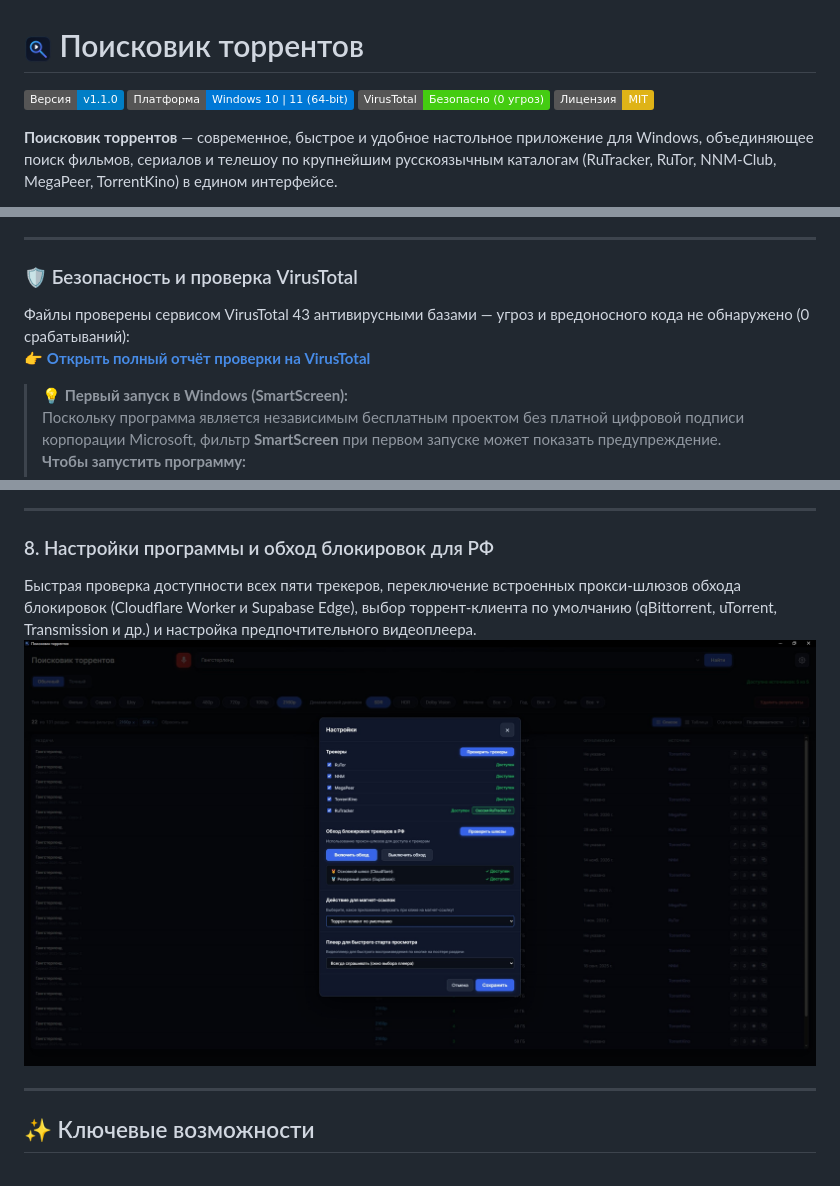
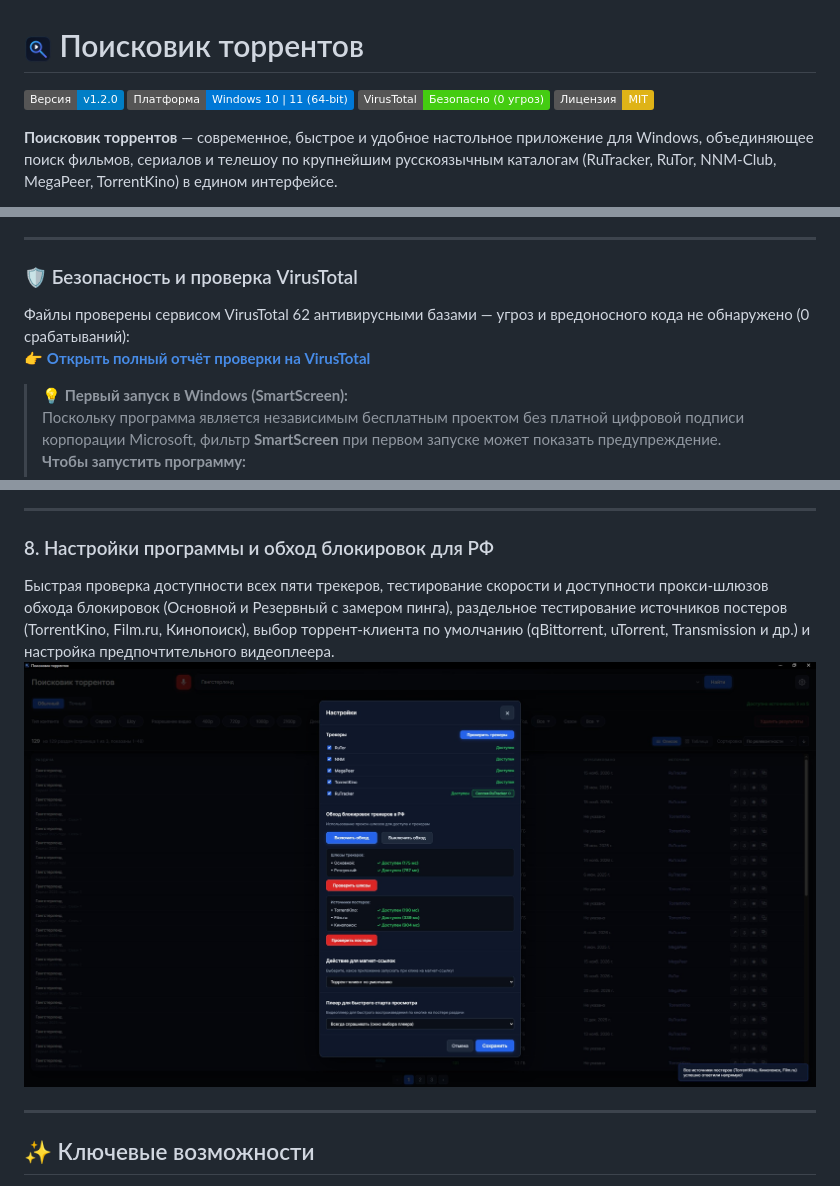
Before and after one commit to Yura1206/poisk_torrentov, a Markdown page: README.md, 3 parts joined by grey strips. Rendered like a GitHub page; pictures changed too: assets/screenshots/08_settings_trackers_proxy.jpg; badges without logos.

Commit message:
docs: release v1.2.0 update screenshots, VirusTotal link and documentation

```diff
--- a/README.md
+++ b/README.md
@@ -1,8 +1,8 @@
 # <img src="assets/icon.png" width="28" height="28" alt="Поисковик торрентов" /> Поисковик торрентов
 
-[![Версия](https://img.shields.io/badge/Версия-v1.1.0-blue.svg)](https://github.com/Yura1206/poisk_torrentov/releases)
+[![Версия](https://img.shields.io/badge/Версия-v1.2.0-blue.svg)](https://github.com/Yura1206/poisk_torrentov/releases)
 [![Платформа](https://img.shields.io/badge/Платформа-Windows%2010%20%7C%2011%20(64--bit)-0078D6.svg)](https://github.com/Yura1206/poisk_torrentov/releases)
-[![VirusTotal](https://img.shields.io/badge/VirusTotal-Безопасно%20(0%20угроз)-brightgreen.svg)](https://www.virustotal.com/gui/file/7900cb2ebb1f53526e47f1efe4c383a394f4ab61090309c350e0261250132c0f)
+[![VirusTotal](https://img.shields.io/badge/VirusTotal-Безопасно%20(0%20угроз)-brightgreen.svg)](https://www.virustotal.com/gui/file/45d69a2b9a1f65c4cd68675142f220f948148ea3ac7655355a808d5dd1f44f5b)
 [![Лицензия](https://img.shields.io/badge/Лицензия-MIT-yellow.svg)](LICENSE)
 
 **Поисковик торрентов** — современное, быстрое и удобное настольное приложение для Windows, объединяющее поиск фильмов, сериалов и телешоу по крупнейшим русскоязычным каталогам (RuTracker, RuTor, NNM-Club, MegaPeer, TorrentKino) в едином интерфейсе.
@@ -25,8 +25,8 @@
 ---
 
 ### 🛡️ Безопасность и проверка VirusTotal
-Файлы проверены сервисом VirusTotal 43 антивирусными базами — угроз и вредоносного кода не обнаружено (0 срабатываний):
-👉 **[Открыть полный отчёт проверки на VirusTotal](https://www.virustotal.com/gui/file/7900cb2ebb1f53526e47f1efe4c383a394f4ab61090309c350e0261250132c0f)**
+Файлы проверены сервисом VirusTotal 62 антивирусными базами — угроз и вредоносного кода не обнаружено (0 срабатываний):
+👉 **[Открыть полный отчёт проверки на VirusTotal](https://www.virustotal.com/gui/file/45d69a2b9a1f65c4cd68675142f220f948148ea3ac7655355a808d5dd1f44f5b)**
 
 > 💡 **Первый запуск в Windows (SmartScreen):**
 > Поскольку программа является независимым бесплатным проектом без платной цифровой подписи корпорации Microsoft, фильтр **SmartScreen** при первом запуске может показать предупреждение.
@@ -84,7 +84,7 @@
 ---
 
 ### 8. Настройки программы и обход блокировок для РФ
-Быстрая проверка доступности всех пяти трекеров, переключение встроенных прокси-шлюзов обхода блокировок (Cloudflare Worker и Supabase Edge), выбор торрент-клиента по умолчанию (qBittorrent, uTorrent, Transmission и др.) и настройка предпочтительного видеоплеера.
+Быстрая проверка доступности всех пяти трекеров, тестирование скорости и доступности прокси-шлюзов обхода блокировок (Основной и Резервный с замером пинга), раздельное тестирование источников постеров (TorrentKino, Film.ru, Кинопоиск), выбор торрент-клиента по умолчанию (qBittorrent, uTorrent, Transmission и др.) и настройка предпочтительного видеоплеера.
 [![Настройки программы](assets/screenshots/08_settings_trackers_proxy.jpg)](https://raw.githubusercontent.com/Yura1206/poisk_torrentov/main/assets/screenshots/08_settings_trackers_proxy.jpg)
 
 ---
```
